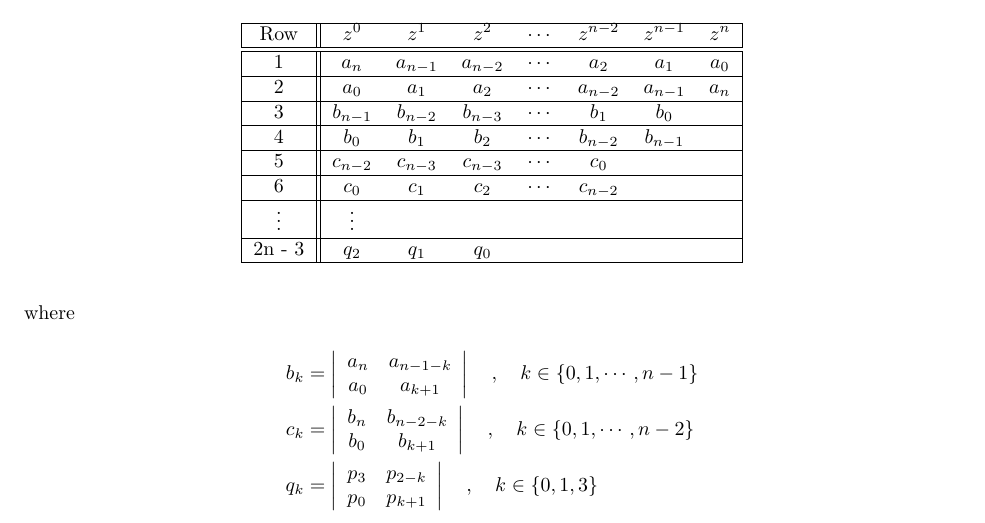
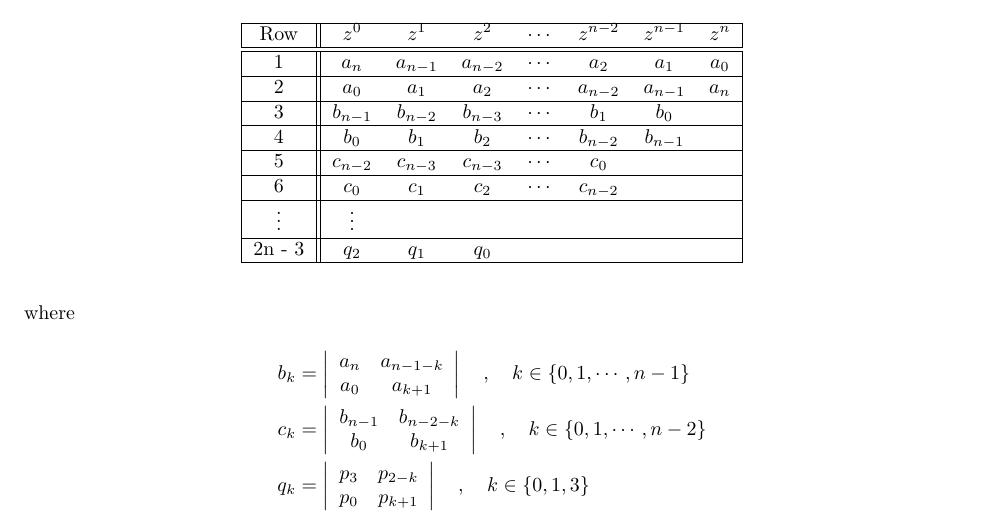
Before and after one commit to mertankarali/Lecture-Notes, a LaTeX document (METU-EE402/Lecture 8/EE402_Lecture_8.tex): part of page 2 of 5, cut so that both start at the same text. Compiled offline with pdfLaTeX.

Commit message:
Currection on Jury Procedure

```diff
--- a/METU-EE402/Lecture 8/EE402_Lecture_8.tex
+++ b/METU-EE402/Lecture 8/EE402_Lecture_8.tex
@@ -244,7 +244,7 @@ where
                                                             n-1
                                                             \rbrace
 \\
-  c_{k} &= \left| \begin{array}{cc} b_n & b_{n-2-k} \\ b_0 &
+  c_{k} &= \left| \begin{array}{cc} b_{n-1} & b_{n-2-k} \\ b_0 &
        b_{k+1} \end{array} \right| \quad , \quad  k \in \lbrace 0,1,
                                                             \cdots,
                                                             n-2
```
Also changed, not shown: METU-EE402/Lecture 8/EE402_Lecture_8.pdf.
